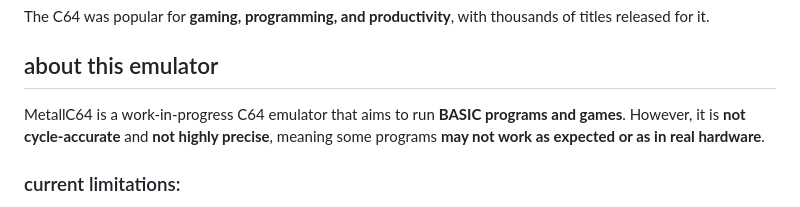
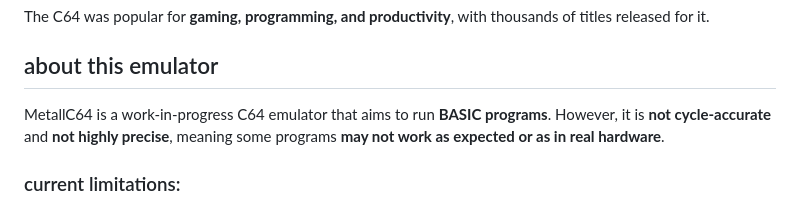
Before and after one commit to beddinao/commodore_64_emulator, a Markdown page: README.md, the part around the change. Drawn GitHub-style.

```diff
--- a/README.md
+++ b/README.md
@@ -18,7 +18,7 @@ The **Commodore 64 (C64)** is one of the most iconic home computers of all time.
 The C64 was popular for **gaming, programming, and productivity**, with thousands of titles released for it.
 
 ## about this emulator
-MetallC64 is a work-in-progress C64 emulator that aims to run **BASIC programs and games**. However, it is **not cycle-accurate** and **not highly precise**, meaning some programs **may not work as expected or as in real hardware**.
+MetallC64 is a work-in-progress C64 emulator that aims to run **BASIC programs**. However, it is **not cycle-accurate** and **not highly precise**, meaning some programs **may not work as expected or as in real hardware**.
 
 ### current limitations:
 - **VIC-II (Graphics) is not fully accurate** and may have **visual glitches**.
```
